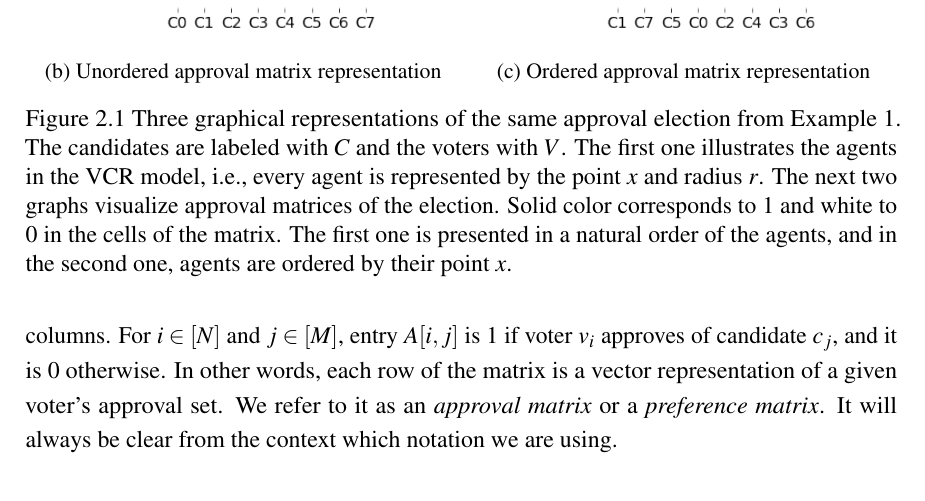
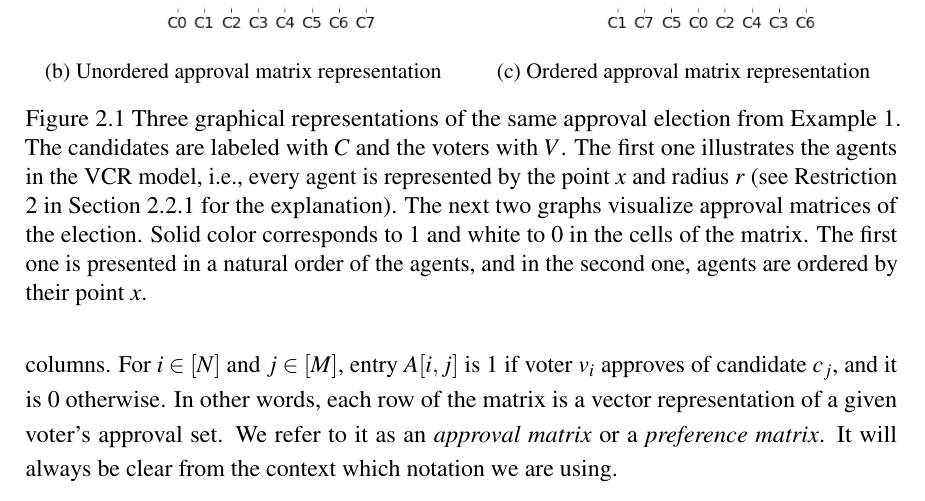
Before and after one commit to jasieksz/master-thesis, a LaTeX thesis (thesis.tex, which reads Chapter2/chapter2.tex): part of page 13 of 56, cut so that both start at the same text. Compiled offline with pdfLaTeX.

Commit message:
fix ch.2

```diff
--- a/Chapter2/chapter2.tex
+++ b/Chapter2/chapter2.tex
@@ -67,7 +67,8 @@ It will always be clear from the context which notation we are using.
     \end{subfigure}
     \caption{Three graphical representations of the same approval election from Example \ref{ex:approval-election}.
     The candidates are labeled with $C$ and the voters with $V$.
-    The first one illustrates the agents in the VCR model, i.e., every agent is represented by the point $x$ and radius $r$.
+    The first one illustrates the agents in the VCR model, i.e., every agent is represented by the point $x$ and radius $r$
+    (see Restriction \ref{ch2:def:vcr} in Section \ref{ch2:sec:euc-pref-restrictions} for the explanation).
     The next two graphs visualize approval matrices of the election.
     Solid color corresponds to $1$ and white to $0$ in the cells of the matrix.
     The first one is presented in a natural order of the agents, and in the second one, agents are ordered by their point $x$.
```
Also changed, not shown: thesis.pdf, 2 other files.
